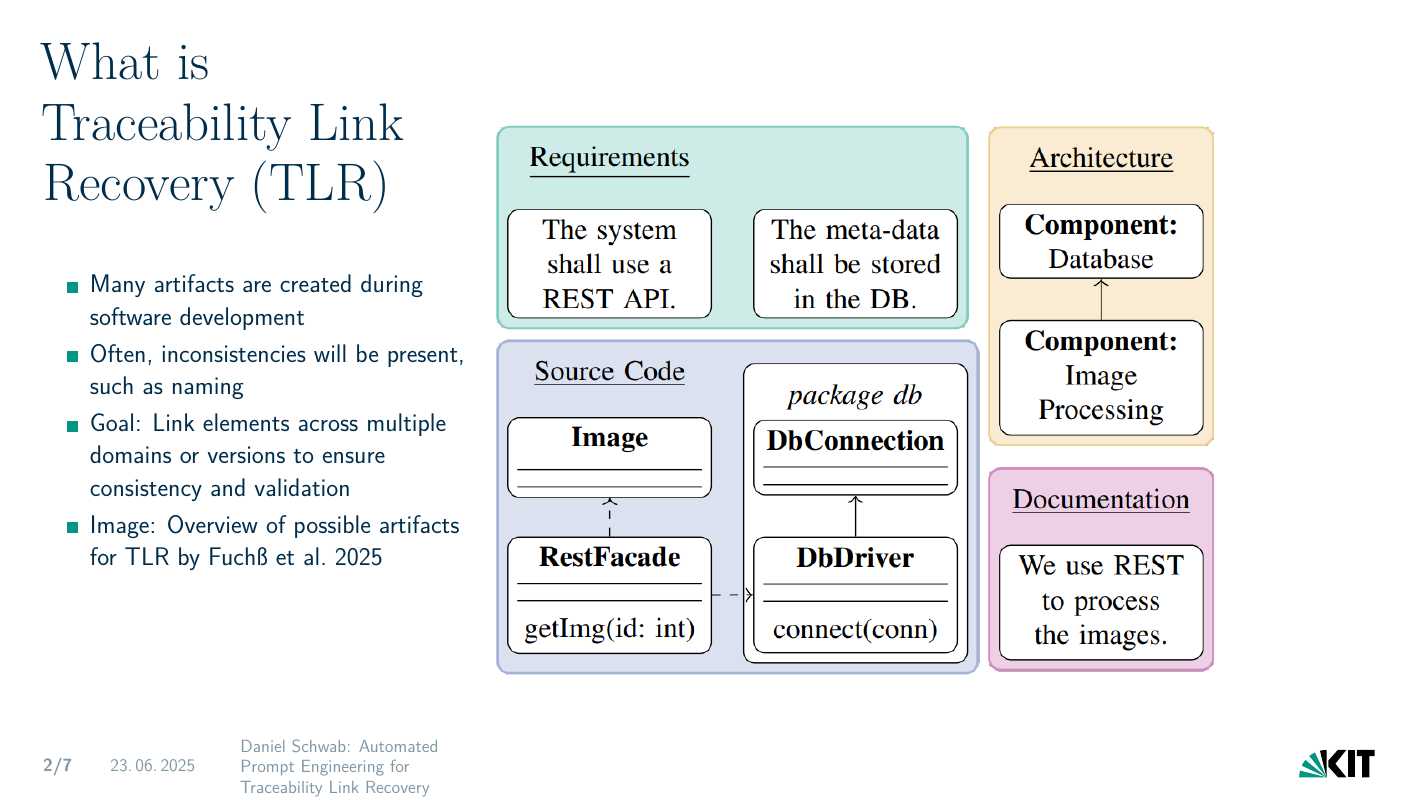
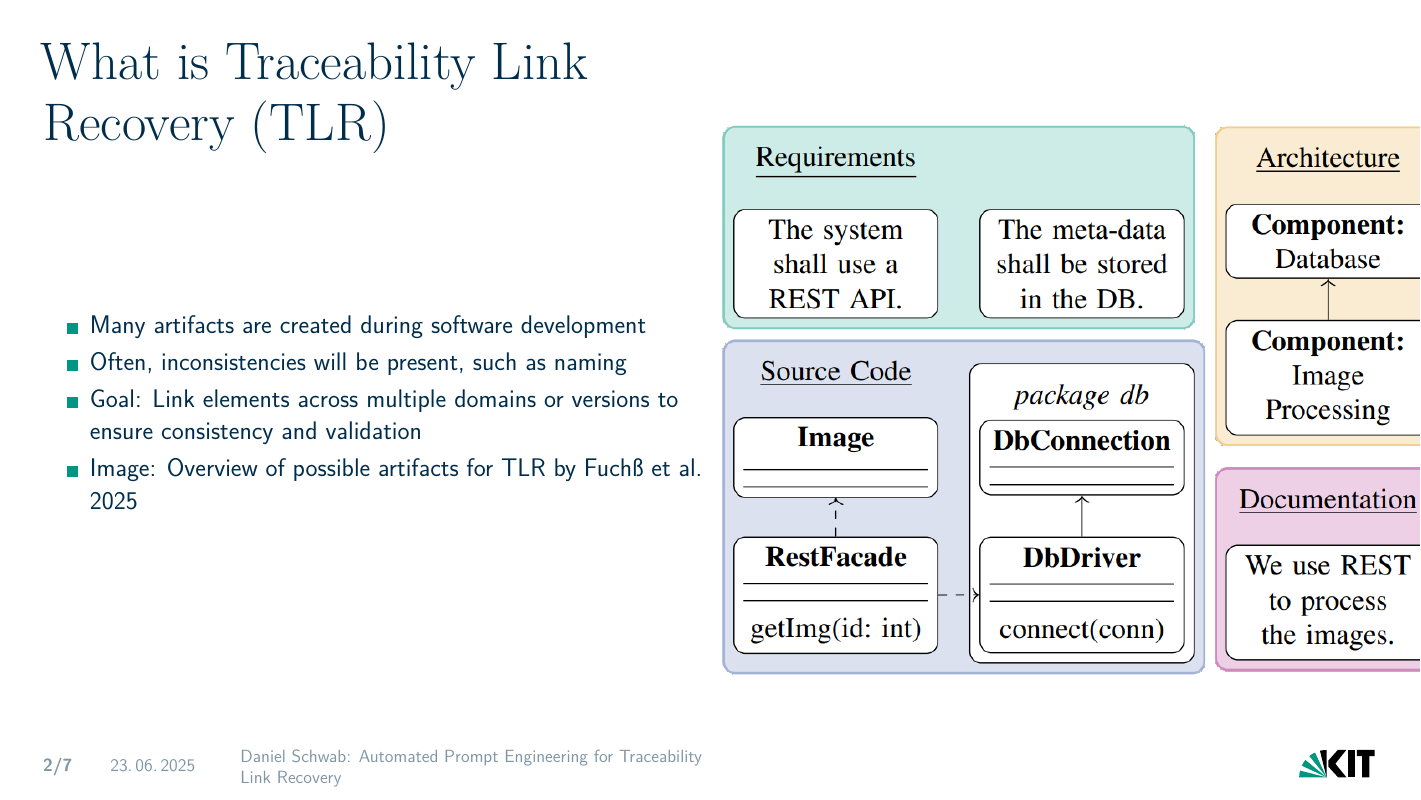
Before and after one commit to DanielDango/LiSSA-RATLR, LaTeX slides (presentation.tex): page 2 of 10. Compiled offline with XeLaTeX.

Commit message:
Update on Overleaf.

```diff
--- a/presentation.tex
+++ b/presentation.tex
@@ -53,7 +53,7 @@ Modelling for Continuous Software Engineering (MCSE), Supervisor:  M.Sc. Dominik
 \section{Foundations}
 
 
-\begin{frame}[picture 66 vertical, picture=images/artifact_overview_Fuchß.png]{What is Traceability Link Recovery (TLR)}
+\begin{frame}[picture 50 vertical, picture=images/artifact_overview_Fuchß.png]{What is Traceability Link Recovery (TLR)}
 	\begin{itemize}
 		\item Many artifacts are created during software development
             \item Often, inconsistencies will be present, such as naming
```
